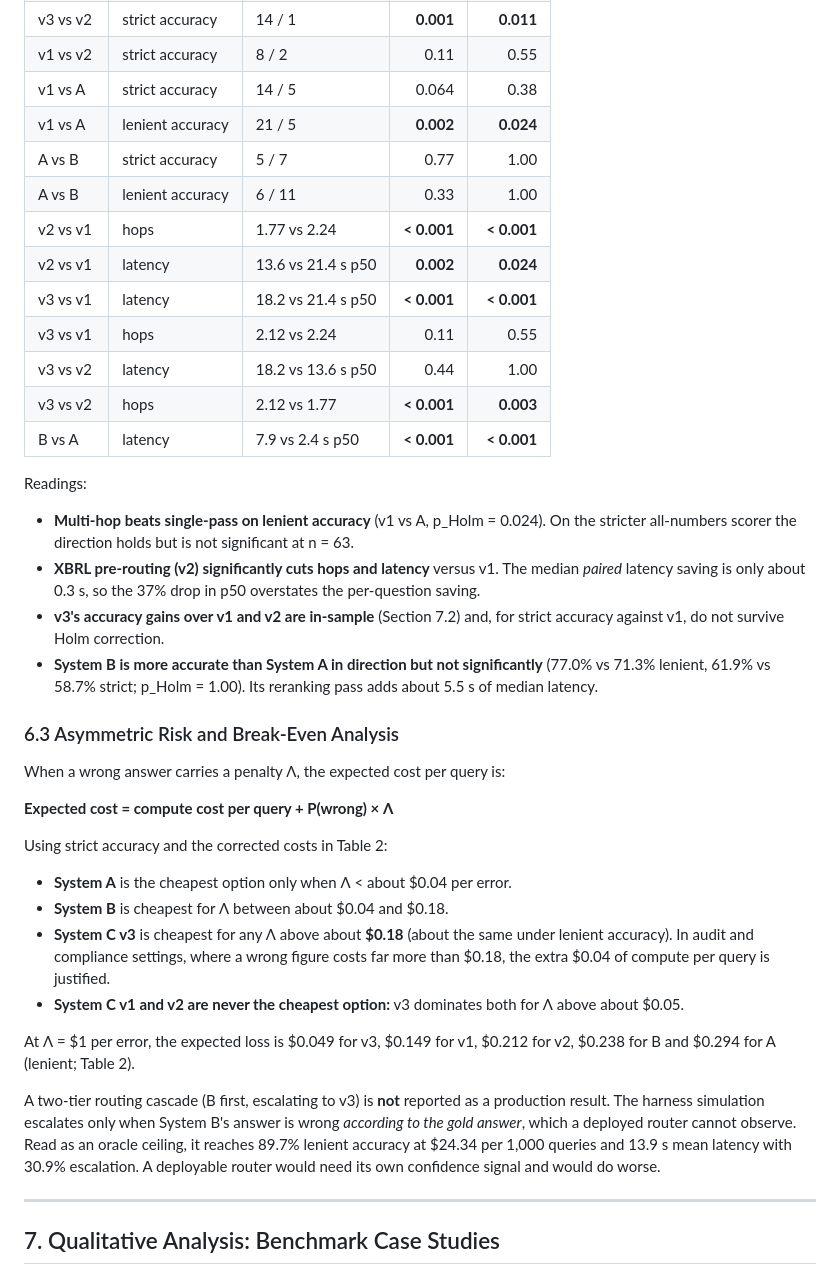
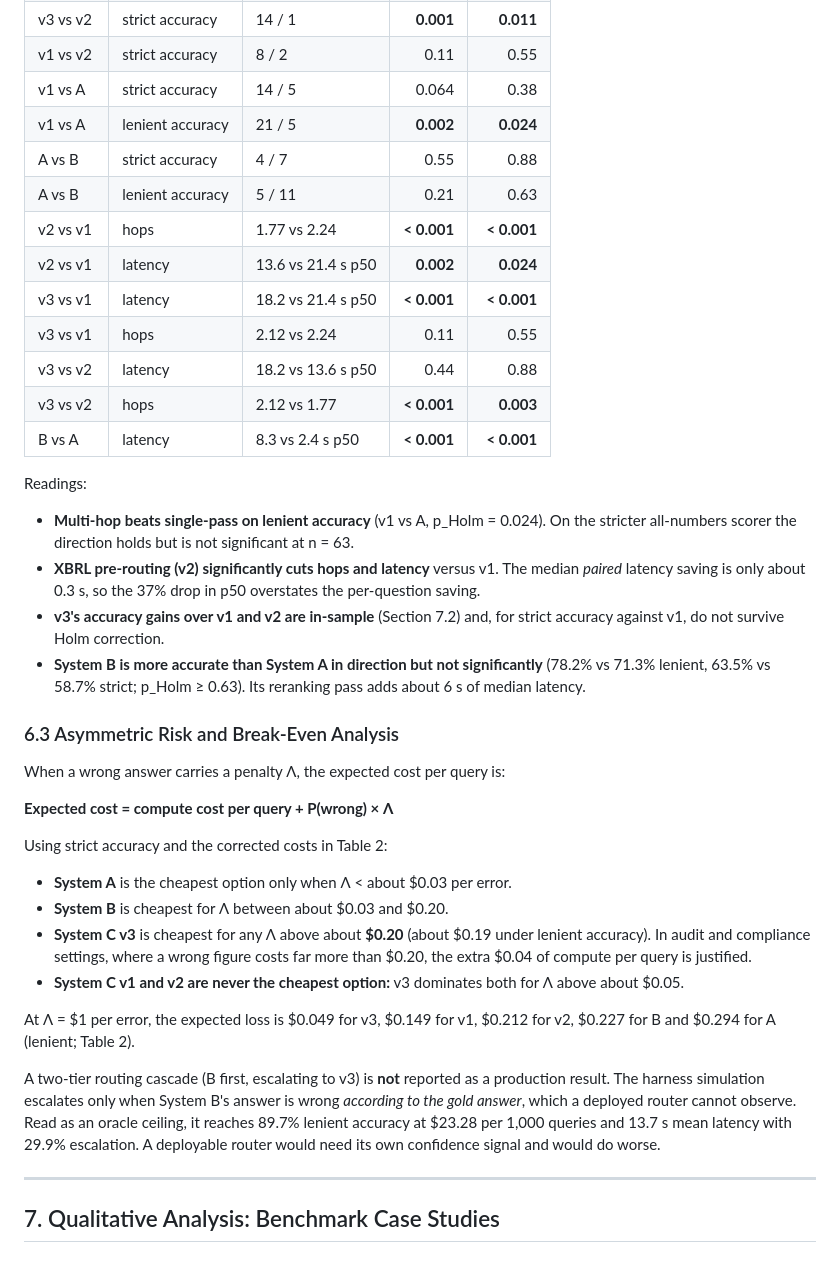
Before and after one commit to AmandaTSY99/cs614_group8, a Markdown page: reports/CS614_Group8_System_C_and_RQ3_Final_Report.md, the part around one of its changes. Rendered like a GitHub page.

```diff
--- a/reports/CS614_Group8_System_C_and_RQ3_Final_Report.md
+++ b/reports/CS614_Group8_System_C_and_RQ3_Final_Report.md
@@ -193,22 +191,22 @@ Accuracy is a paired binary outcome, so accuracy contrasts use an **exact McNema
 | v1 vs v2 | strict accuracy | 8 / 2 | 0.11 | 0.55 |
 | v1 vs A | strict accuracy | 14 / 5 | 0.064 | 0.38 |
 | v1 vs A | lenient accuracy | 21 / 5 | **0.002** | **0.024** |
-| A vs B | strict accuracy | 5 / 7 | 0.77 | 1.00 |
-| A vs B | lenient accuracy | 6 / 11 | 0.33 | 1.00 |
+| A vs B | strict accuracy | 4 / 7 | 0.55 | 0.88 |
+| A vs B | lenient accuracy | 5 / 11 | 0.21 | 0.63 |
 | v2 vs v1 | hops | 1.77 vs 2.24 | **< 0.001** | **< 0.001** |
 | v2 vs v1 | latency | 13.6 vs 21.4 s p50 | **0.002** | **0.024** |
 | v3 vs v1 | latency | 18.2 vs 21.4 s p50 | **< 0.001** | **< 0.001** |
 | v3 vs v1 | hops | 2.12 vs 2.24 | 0.11 | 0.55 |
-| v3 vs v2 | latency | 18.2 vs 13.6 s p50 | 0.44 | 1.00 |
+| v3 vs v2 | latency | 18.2 vs 13.6 s p50 | 0.44 | 0.88 |
 | v3 vs v2 | hops | 2.12 vs 1.77 | **< 0.001** | **0.003** |
-| B vs A | latency | 7.9 vs 2.4 s p50 | **< 0.001** | **< 0.001** |
+| B vs A | latency | 8.3 vs 2.4 s p50 | **< 0.001** | **< 0.001** |
 
 Readings:
 
 * **Multi-hop beats single-pass on lenient accuracy** (v1 vs A, p_Holm = 0.024). On the stricter all-numbers scorer the direction holds but is not significant at n = 63.
 * **XBRL pre-routing (v2) significantly cuts hops and latency** versus v1. The median *paired* latency saving is only about 0.3 s, so the 37% drop in p50 overstates the per-question saving.
 * **v3's accuracy gains over v1 and v2 are in-sample** (Section 7.2) and, for strict accuracy against v1, do not survive Holm correction.
-* **System B is more accurate than System A in direction but not significantly** (77.0% vs 71.3% lenient, 61.9% vs 58.7% strict; p_Holm = 1.00). Its reranking pass adds about 5.5 s of median latency.
+* **System B is more accurate than System A in direction but not significantly** (78.2% vs 71.3% lenient, 63.5% vs 58.7% strict; p_Holm ≥ 0.63). Its reranking pass adds about 6 s of median latency.
 
 ### 6.3 Asymmetric Risk and Break-Even Analysis
 
@@ -218,14 +216,14 @@ When a wrong answer carries a penalty Λ, the expected cost per query is:
 
 Using strict accuracy and the corrected costs in Table 2:
 
-* **System A** is the cheapest option only when Λ < about \$0.04 per error.
-* **System B** is cheapest for Λ between about \$0.04 and \$0.18.
-* **System C v3** is cheapest for any Λ above about **\$0.18** (about the same under lenient accuracy). In audit and compliance settings, where a wrong figure costs far more than \$0.18, the extra \$0.04 of compute per query is justified.
+* **System A** is the cheapest option only when Λ < about \$0.03 per error.
+* **System B** is cheapest for Λ between about \$0.03 and \$0.20.
+* **System C v3** is cheapest for any Λ above about **\$0.20** (about \$0.19 under lenient accuracy). In audit and compliance settings, where a wrong figure costs far more than \$0.20, the extra \$0.04 of compute per query is justified.
 * **System C v1 and v2 are never the cheapest option:** v3 dominates both for Λ above about \$0.05.
 
-At Λ = \$1 per error, the expected loss is \$0.049 for v3, \$0.149 for v1, \$0.212 for v2, \$0.238 for B and \$0.294 for A (lenient; Table 2).
+At Λ = \$1 per error, the expected loss is \$0.049 for v3, \$0.149 for v1, \$0.212 for v2, \$0.227 for B and \$0.294 for A (lenient; Table 2).
 
-A two-tier routing cascade (B first, escalating to v3) is **not** reported as a production result. The harness simulation escalates only when System B's answer is wrong *according to the gold answer*, which a deployed router cannot observe. Read as an oracle ceiling, it reaches 89.7% lenient accuracy at \$24.34 per 1,000 queries and 13.9 s mean latency with 30.9% escalation. A deployable router would need its own confidence signal and would do worse.
+A two-tier routing cascade (B first, escalating to v3) is **not** reported as a production result. The harness simulation escalates only when System B's answer is wrong *according to the gold answer*, which a deployed router cannot observe. Read as an oracle ceiling, it reaches 89.7% lenient accuracy at \$23.28 per 1,000 queries and 13.7 s mean latency with 29.9% escalation. A deployable router would need its own confidence signal and would do worse.
 
 ---
 
```
Also changed, not shown: other parts of reports/CS614_Group8_System_C_and_RQ3_Final_Report.md (+10 -12 lines), reports/case_studies/showcase.md (+5 -5 lines), reports/rq3/hop_split.md (+1 -1 lines), reports/figures/rq3_pareto_frontier.png, reports/figures/rq3_stage_latency_breakdown.png, 9 other files.
